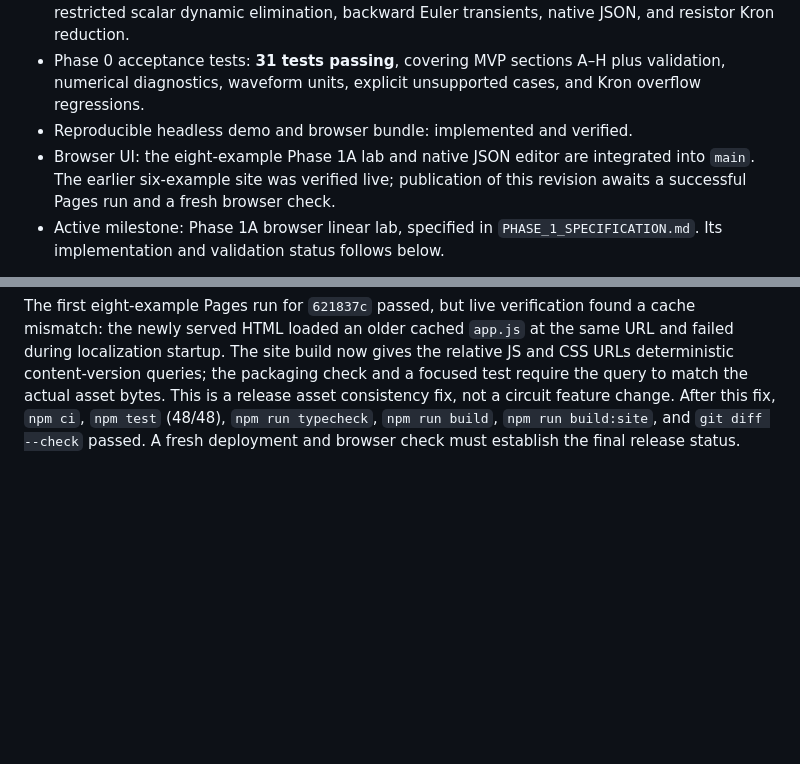
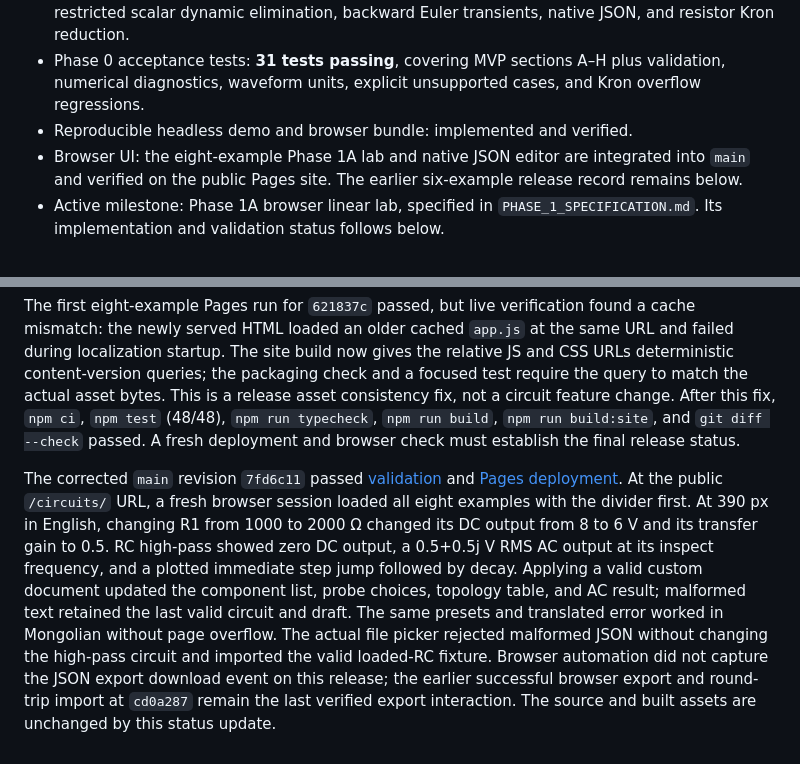
Before and after one commit to gantemur/circuits, a Markdown page: docs/DECISIONS.md, 2 parts joined by grey strips. GitHub-like rendering; blank space fills up the shorter version.

```diff
--- a/docs/DECISIONS.md
+++ b/docs/DECISIONS.md
@@ -27,7 +27,7 @@ Repository visibility is an owner-controlled setting. The documents are prepared
 - Phase 0 implementation: complete, including R/C/L, V/I and all four controlled sources, labeled/provenance-bearing MNA, DC and complex-frequency solves, numerical transfer, restricted scalar dynamic elimination, backward Euler transients, native JSON, and resistor Kron reduction.
 - Phase 0 acceptance tests: **31 tests passing**, covering MVP sections A–H plus validation, numerical diagnostics, waveform units, explicit unsupported cases, and Kron overflow regressions.
 - Reproducible headless demo and browser bundle: implemented and verified.
-- Browser UI: the eight-example Phase 1A lab and native JSON editor are integrated into `main`. The earlier six-example site was verified live; publication of this revision awaits a successful Pages run and a fresh browser check.
+- Browser UI: the eight-example Phase 1A lab and native JSON editor are integrated into `main` and verified on the public Pages site. The earlier six-example release record remains below.
 - Active milestone: Phase 1A browser linear lab, specified in `PHASE_1_SPECIFICATION.md`. Its implementation and validation status follows below.
 
 Implementation is on task branch `codex/phase-0-kernel`, based on documentation commit `460771c`. Validation below applies to the Phase 0 checkpoint containing this entry, committed with the subject `feat: implement Phase 0 linear circuit kernel`. The checkpoint preserves `main` and does not merge or deploy the implementation. No private book was available or needed; public conventions and fixture equations supplied the acceptance contract.
@@ -119,3 +119,5 @@ The release candidate starts from tested examples/JSON commit `f0eb6c7`. A fresh
 Before integration, `npm ci`, `npm test` (47/47), `npm run typecheck`, `npm run build`, `npm run build:site`, and `git diff --check` passed. The site package again contains only `index.html`, `style.css`, and `app.js`. Public release status must be established by the main-branch validation and Pages workflow results plus direct browser checks of the published URL.
 
 The first eight-example Pages run for `621837c` passed, but live verification found a cache mismatch: the newly served HTML loaded an older cached `app.js` at the same URL and failed during localization startup. The site build now gives the relative JS and CSS URLs deterministic content-version queries; the packaging check and a focused test require the query to match the actual asset bytes. This is a release asset consistency fix, not a circuit feature change. After this fix, `npm ci`, `npm test` (48/48), `npm run typecheck`, `npm run build`, `npm run build:site`, and `git diff --check` passed. A fresh deployment and browser check must establish the final release status.
+
+The corrected `main` revision `7fd6c11` passed [validation](https://github.com/gantemur/circuits/actions/runs/38096759070) and [Pages deployment](https://github.com/gantemur/circuits/actions/runs/38096759088). At the public `/circuits/` URL, a fresh browser session loaded all eight examples with the divider first. At 390 px in English, changing R1 from 1000 to 2000 Ω changed its DC output from 8 to 6 V and its transfer gain to 0.5. RC high-pass showed zero DC output, a 0.5+0.5j V RMS AC output at its inspect frequency, and a plotted immediate step jump followed by decay. Applying a valid custom document updated the component list, probe choices, topology table, and AC result; malformed text retained the last valid circuit and draft. The same presets and translated error worked in Mongolian without page overflow. The actual file picker rejected malformed JSON without changing the high-pass circuit and imported the valid loaded-RC fixture. Browser automation did not capture the JSON export download event on this release; the earlier successful browser export and round-trip import at `cd0a287` remain the last verified export interaction. The source and built assets are unchanged by this status update.
```
Also changed, not shown: README.md (+1 -1 lines).
